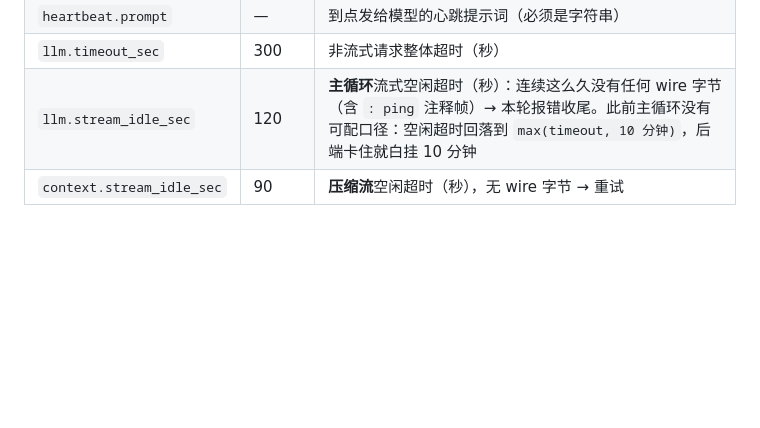
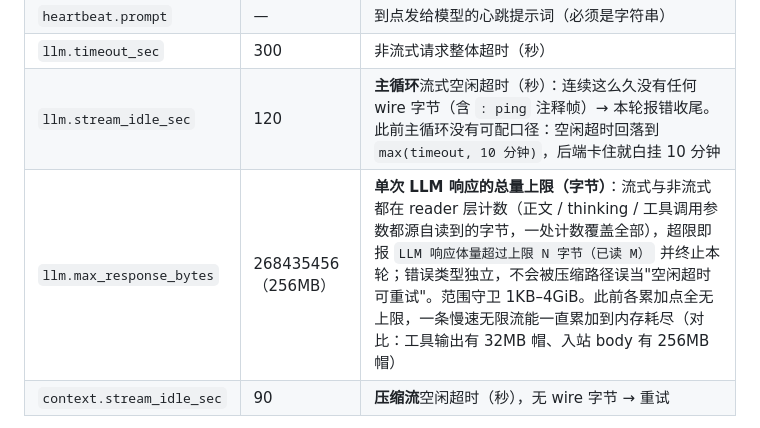
Before and after one commit to Donald24718/OkHuman, a Markdown page: docs/runtime-mechanics.md, the part around the change. Drawn GitHub-style; blank space fills up the shorter version.

Commit message:
docs: 配置表补 llm.max_response_bytes
新增的响应总量闸（256MB 默认，reader 层计数，超限独立错误类型不被压缩路径
误重试）需要口径文档；顺带说明此前各累加点全无上限的问题。

Provenance: agent(小K @8451)

```diff
--- a/docs/runtime-mechanics.md
+++ b/docs/runtime-mechanics.md
@@ -152,6 +152,7 @@ if opt.EndCheck && n > 0 {
 | `heartbeat.prompt` | — | 到点发给模型的心跳提示词（必须是字符串）|
 | `llm.timeout_sec` | 300 | 非流式请求整体超时（秒）|
 | `llm.stream_idle_sec` | 120 | **主循环**流式空闲超时（秒）：连续这么久没有任何 wire 字节（含 `: ping` 注释帧）→ 本轮报错收尾。此前主循环没有可配口径：空闲超时回落到 `max(timeout, 10 分钟)`，后端卡住就白挂 10 分钟 |
+| `llm.max_response_bytes` | 268435456（256MB） | **单次 LLM 响应的总量上限（字节）**：流式与非流式都在 reader 层计数（正文 / thinking / 工具调用参数都源自读到的字节，一处计数覆盖全部），超限即报 `LLM 响应体量超过上限 N 字节（已读 M）` 并终止本轮；错误类型独立，不会被压缩路径误当"空闲超时可重试"。范围守卫 1KB–4GiB。此前各累加点全无上限，一条慢速无限流能一直累加到内存耗尽（对比：工具输出有 32MB 帽、入站 body 有 256MB 帽） |
 | `context.stream_idle_sec` | 90 | **压缩流**空闲超时（秒），无 wire 字节 → 重试 |
 
 > **时间类配置一律以秒为单位**（2026-10-18 统一）。旧的 `*_ms` 键仍被接受：启动加载与
```
